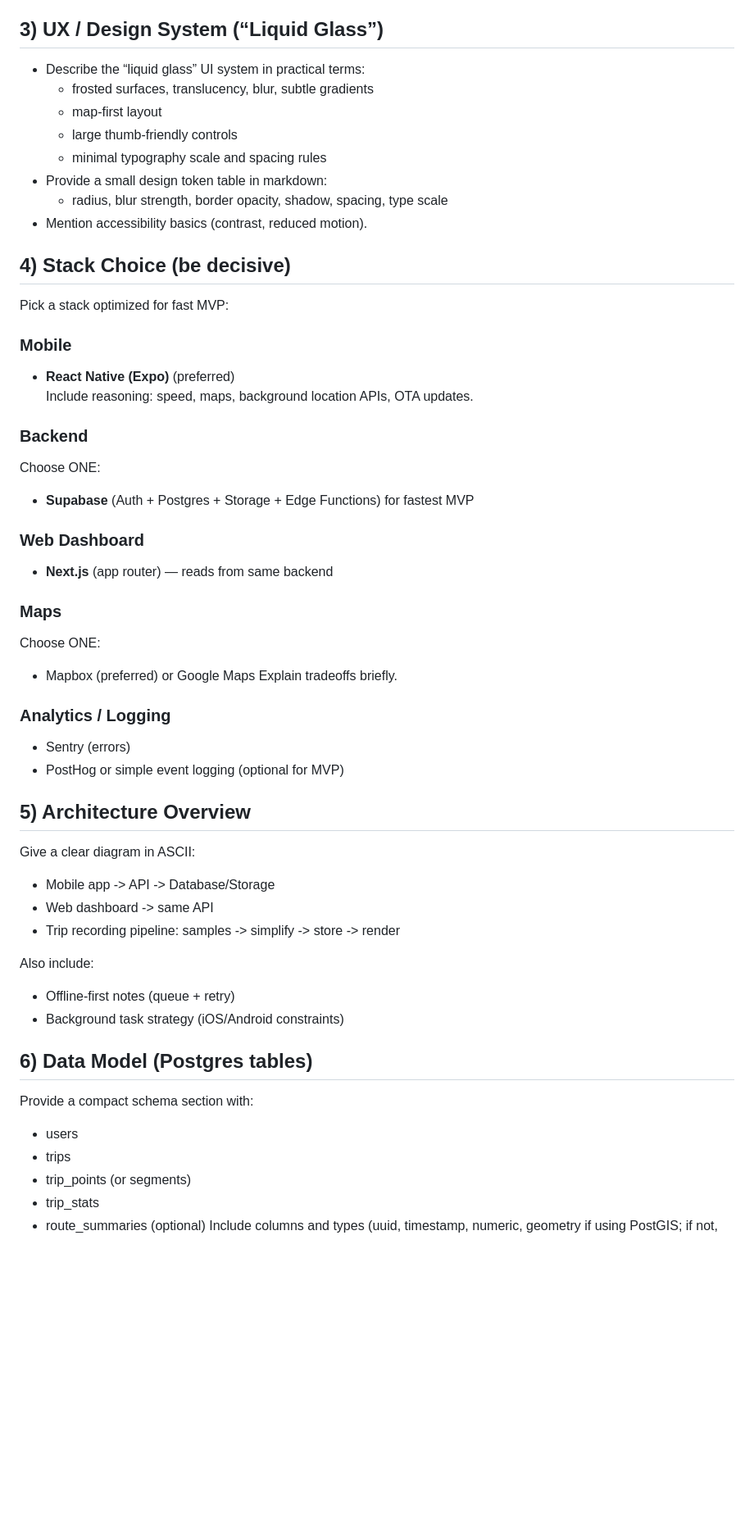
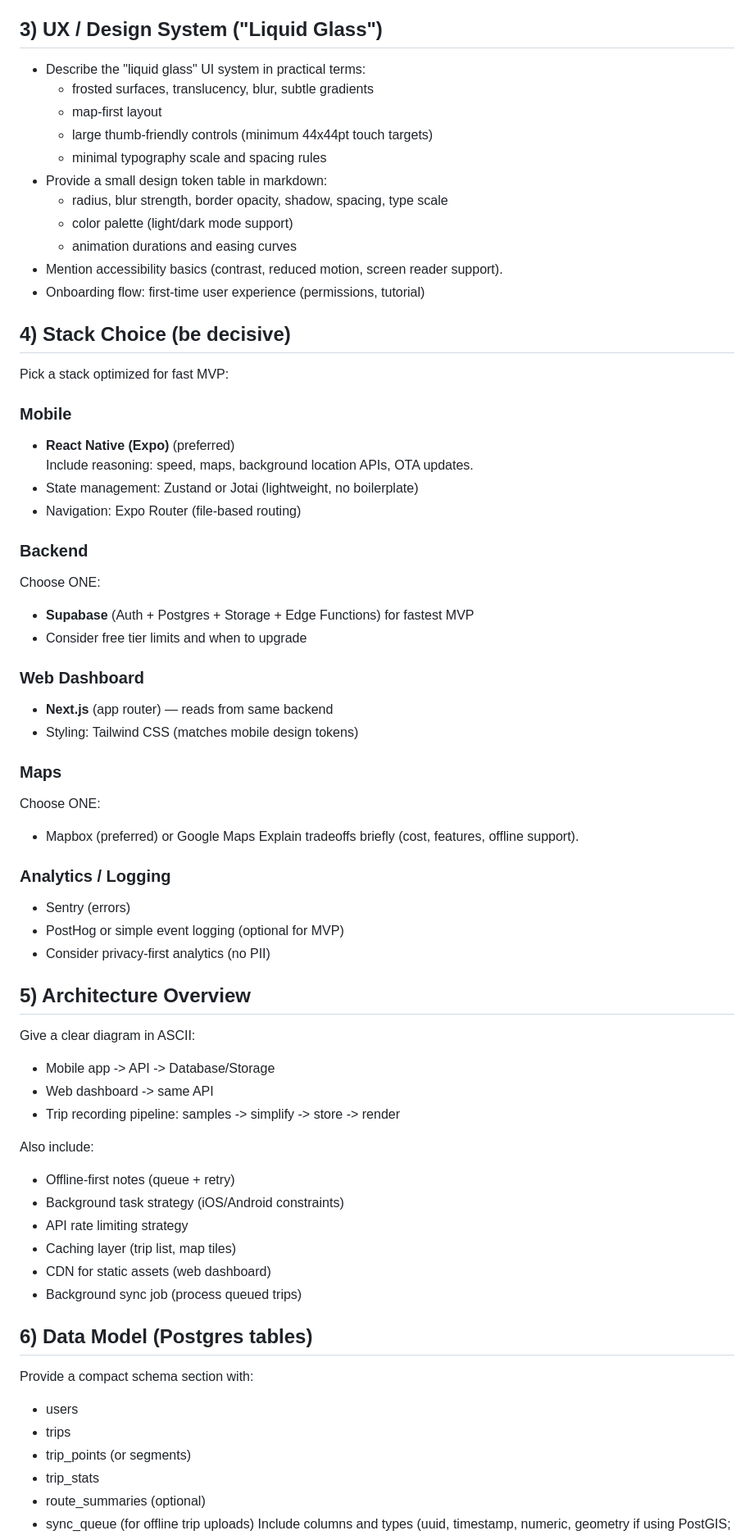
Before and after one commit to oooAHOYooo/pathr, a Markdown page: README.md, the part around one of its changes. Shown at 82% size. Rendered like a GitHub page; blank space fills up the shorter version.

```diff
--- a/README.md
+++ b/README.md
@@ -37,15 +37,18 @@ MVP MUST include:
 - Privacy controls (private by default)
 - A simple “scenic score” placeholder (heuristic-based) OR “favorite routes”
 
-## 3) UX / Design System (“Liquid Glass”)
-- Describe the “liquid glass” UI system in practical terms:
+## 3) UX / Design System ("Liquid Glass")
+- Describe the "liquid glass" UI system in practical terms:
   - frosted surfaces, translucency, blur, subtle gradients
   - map-first layout
-  - large thumb-friendly controls
+  - large thumb-friendly controls (minimum 44x44pt touch targets)
   - minimal typography scale and spacing rules
 - Provide a small design token table in markdown:
   - radius, blur strength, border opacity, shadow, spacing, type scale
-- Mention accessibility basics (contrast, reduced motion).
+  - color palette (light/dark mode support)
+  - animation durations and easing curves
+- Mention accessibility basics (contrast, reduced motion, screen reader support).
+- Onboarding flow: first-time user experience (permissions, tutorial)
 
 ## 4) Stack Choice (be decisive)
 Pick a stack optimized for fast MVP:
@@ -53,22 +56,27 @@ Pick a stack optimized for fast MVP:
 ### Mobile
 - **React Native (Expo)** (preferred)
 Include reasoning: speed, maps, background location APIs, OTA updates.
+- State management: Zustand or Jotai (lightweight, no boilerplate)
+- Navigation: Expo Router (file-based routing)
 
 ### Backend
 Choose ONE:
 - **Supabase** (Auth + Postgres + Storage + Edge Functions) for fastest MVP
+- Consider free tier limits and when to upgrade
 
 ### Web Dashboard
 - **Next.js** (app router) — reads from same backend
+- Styling: Tailwind CSS (matches mobile design tokens)
 
 ### Maps
 Choose ONE:
 - Mapbox (preferred) or Google Maps
-Explain tradeoffs briefly.
+Explain tradeoffs briefly (cost, features, offline support).
 
 ### Analytics / Logging
 - Sentry (errors)
 - PostHog or simple event logging (optional for MVP)
+- Consider privacy-first analytics (no PII)
 
 ## 5) Architecture Overview
 Give a clear diagram in ASCII:
@@ -79,6 +87,10 @@ Give a clear diagram in ASCII:
 Also include:
 - Offline-first notes (queue + retry)
 - Background task strategy (iOS/Android constraints)
+- API rate limiting strategy
+- Caching layer (trip list, map tiles)
+- CDN for static assets (web dashboard)
+- Background sync job (process queued trips)
 
 ## 6) Data Model (Postgres tables)
 Provide a compact schema section with:
@@ -87,4 +99,5 @@ Provide a compact schema section with:
 - trip_points (or segments)
 - trip_stats
 - route_summaries (optional)
+- sync_queue (for offline trip uploads)
 Include columns and types (uuid, timestamp, numeric, geometry if using PostGIS; if not, store lat/lng).
```
Also changed, not shown: other parts of README.md (+68 -16 lines).
